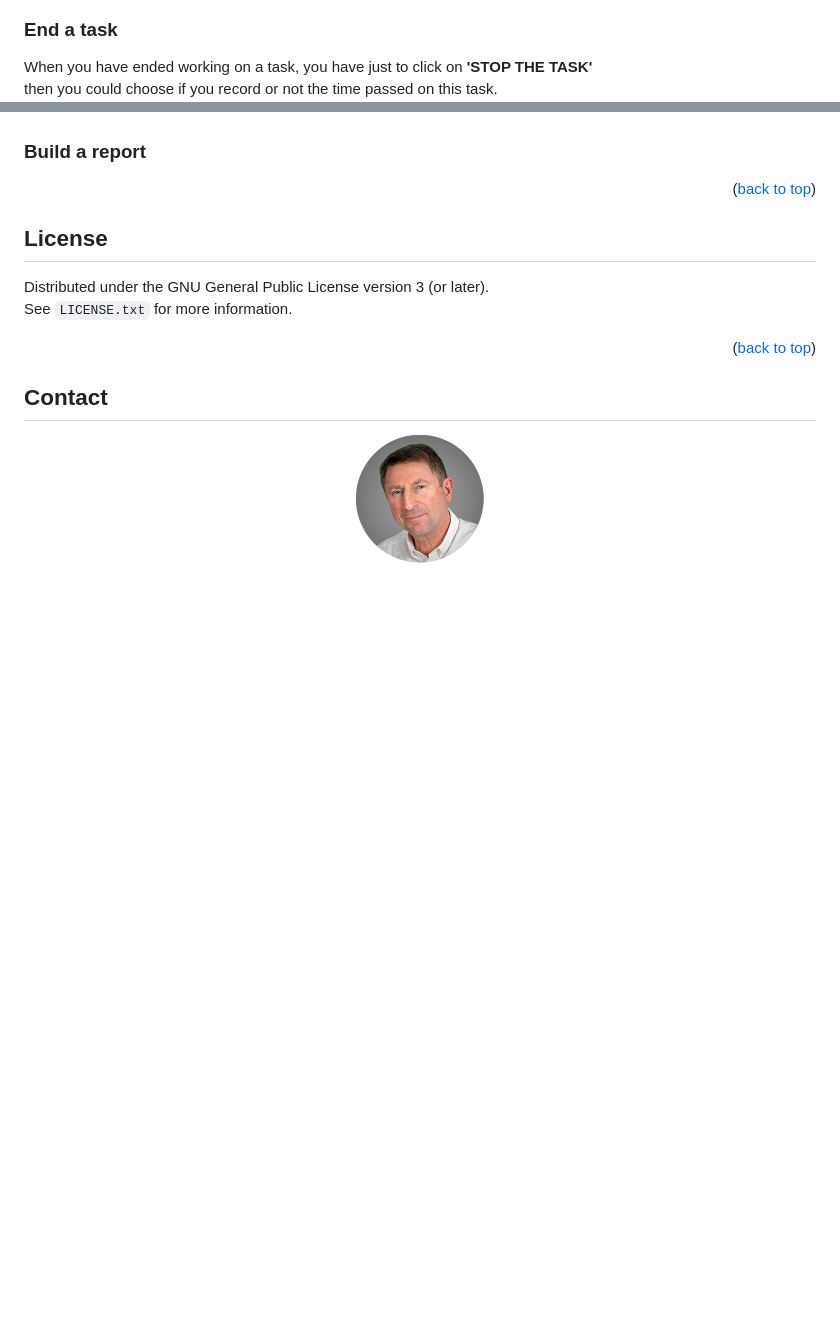
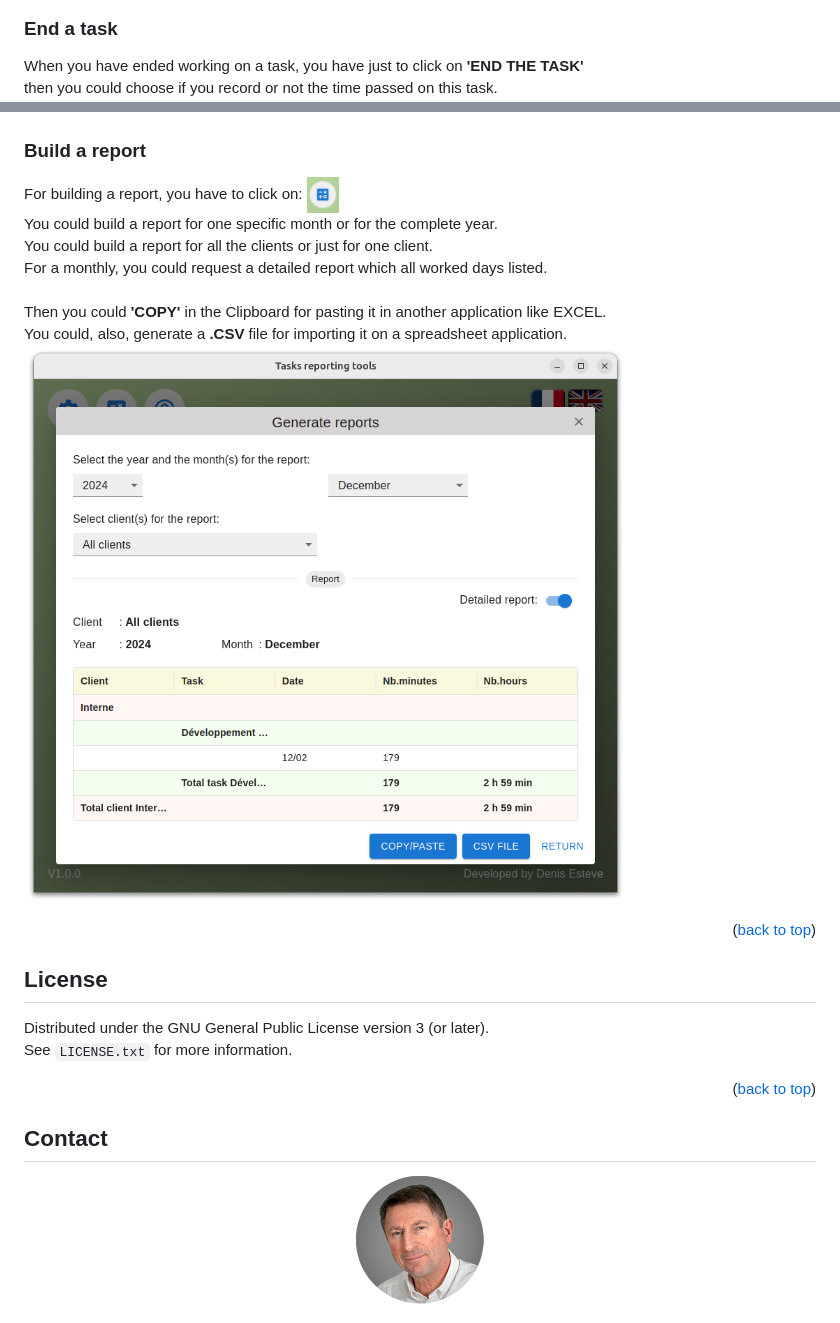
Before and after one commit to Ouestadam/OeTaskReport, a Markdown page: README.md, 2 parts joined by grey strips. Drawn GitHub-style; blank space fills up the shorter version.

Commit message:
Creation

```diff
--- a/README.md
+++ b/README.md
@@ -104,12 +104,25 @@ then to click on **'START THE TASK'**.
 <img src="images/screenStartTask.png" alt="Start task window"/>
 
 ### End a task
-When you have ended working on a task, you have just to click on **'STOP THE TASK'**
+When you have ended working on a task, you have just to click on **'END THE TASK'**
 <br />
 then you could choose if you record or not the time passed on this task.
 <img src="images/screenEndTask.png" alt="End task window"/>
 
 ### Build a report
+For building a report, you have to click on:
+<img src="images/buttonReport.png" alt="Build report button" width="32" height="32"/>
+<br />
+You could build a report for one specific month or for the complete year.
+<br />
+You could build a report for all the clients or just for one client.
+<br />
+For a monthly, you could request a detailed report which all worked days listed.
+<br /><br >
+Then you could **'COPY'** in the Clipboard for pasting it in another application like EXCEL.
+<br />
+You could, also, generate a **.CSV** file for importing it on a spreadsheet application.
+<img src="images/screenReport.png" alt="Report window"/>
 
 <p align="right">(<a href="#readme-top">back to top</a>)</p>
 
```
Also changed, not shown: other parts of README.md (+1 -1 lines).
